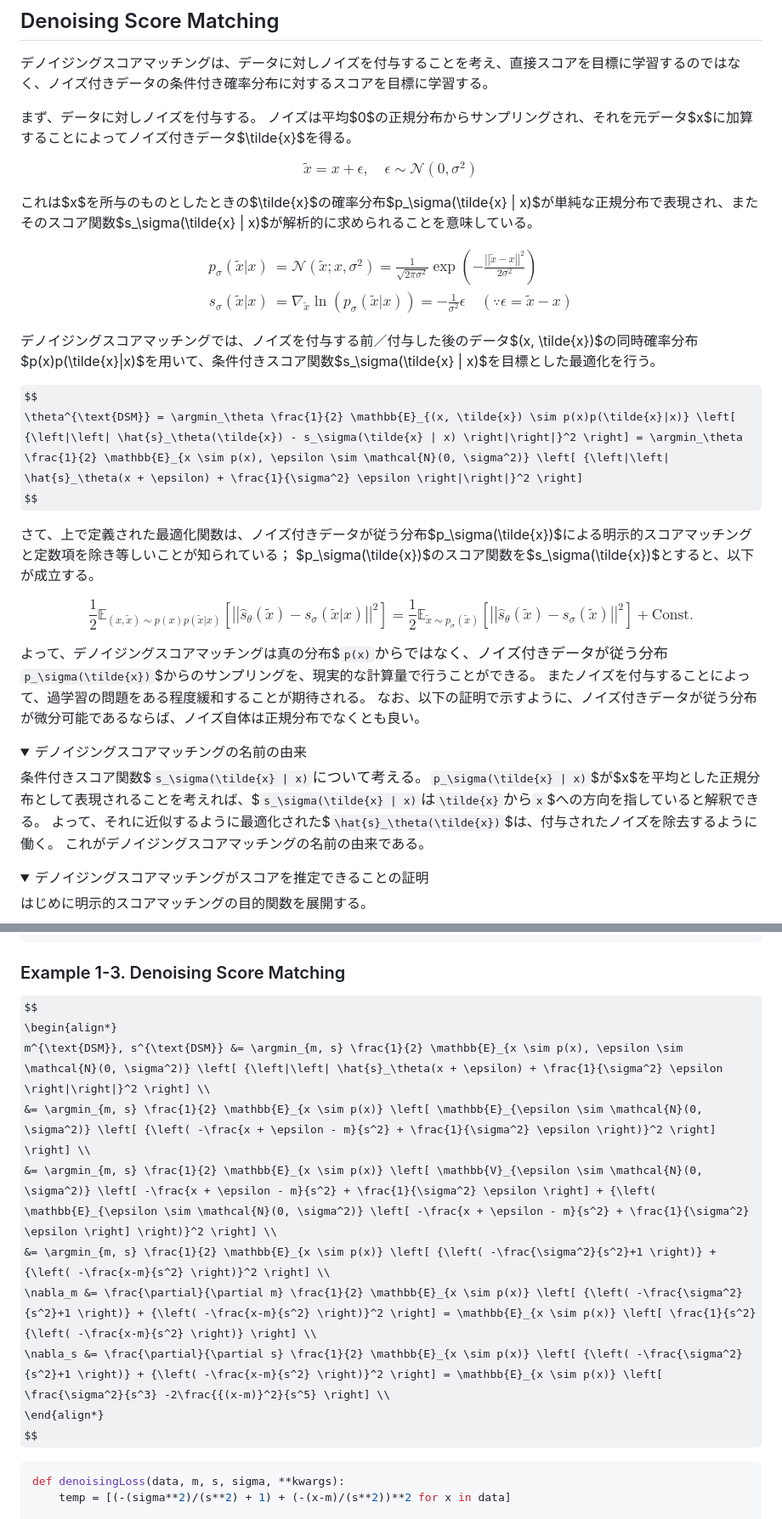
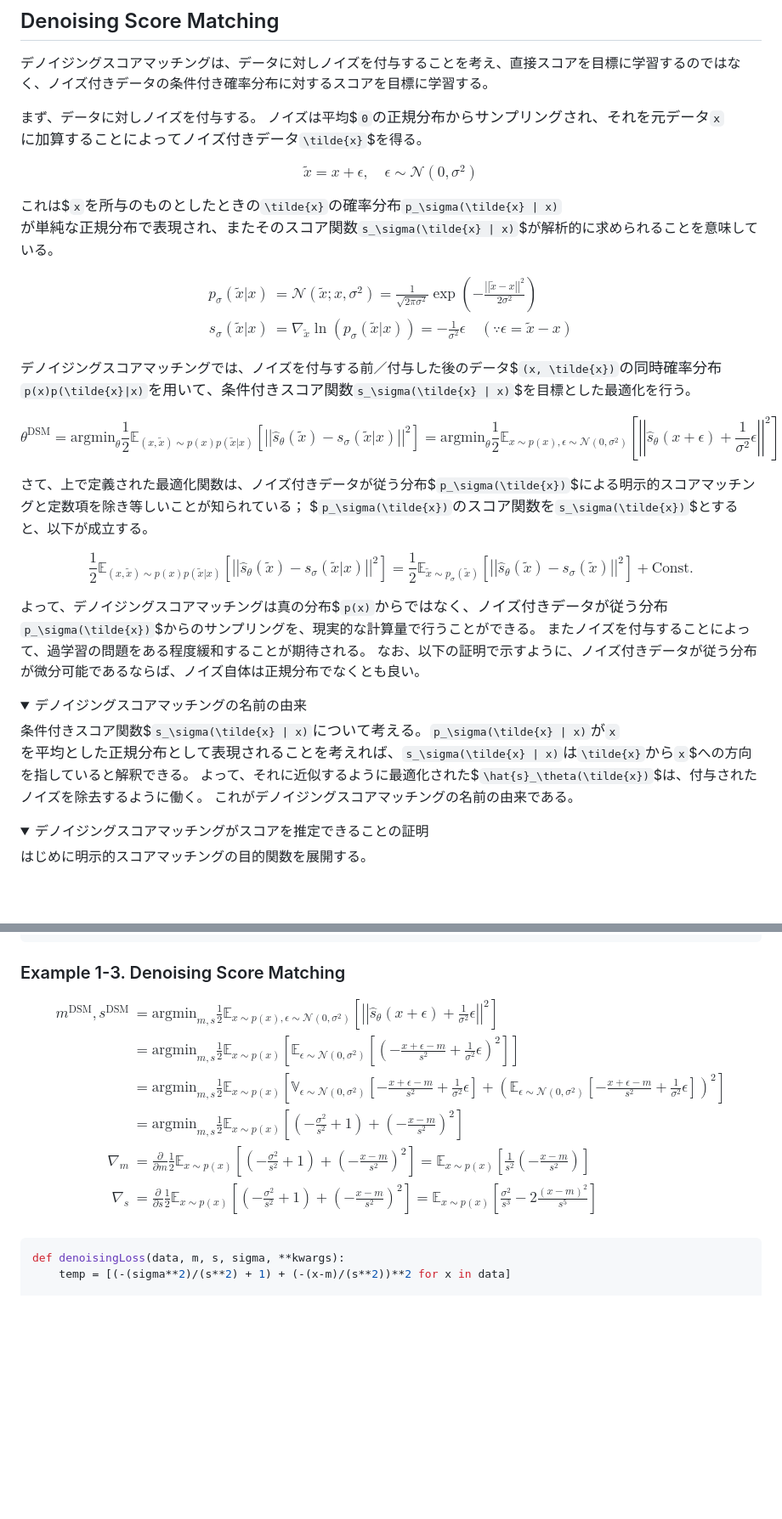
Before and after one commit to NaoyukiKita/Diffusion, a Markdown page: docs/3-ScoreMatching.md, 2 parts joined by grey strips. Shown at 85% size. Drawn GitHub-style; folded sections open; some formulas as TeX source; blank space fills up the shorter version.

```diff
--- a/docs/3-ScoreMatching.md
+++ b/docs/3-ScoreMatching.md
@@ -139,13 +140,13 @@ $$
 デノイジングスコアマッチングは、データに対しノイズを付与することを考え、直接スコアを目標に学習するのではなく、ノイズ付きデータの条件付き確率分布に対するスコアを目標に学習する。
 
 まず、データに対しノイズを付与する。
-ノイズは平均$0$の正規分布からサンプリングされ、それを元データ$x$に加算することによってノイズ付きデータ$\tilde{x}$を得る。
+ノイズは平均$`0`$の正規分布からサンプリングされ、それを元データ$`x`$に加算することによってノイズ付きデータ$`\tilde{x}`$を得る。
 
 $$
 \tilde{x} = x + \epsilon, \quad \epsilon \sim \mathcal{N}(0, \sigma^2)
 $$
 
-これは$x$を所与のものとしたときの$\tilde{x}$の確率分布$p_\sigma(\tilde{x} | x)$が単純な正規分布で表現され、またそのスコア関数$s_\sigma(\tilde{x} | x)$が解析的に求められることを意味している。
+これは$`x`$を所与のものとしたときの$`\tilde{x}`$の確率分布$`p_\sigma(\tilde{x} | x)`$が単純な正規分布で表現され、またそのスコア関数$`s_\sigma(\tilde{x} | x)`$が解析的に求められることを意味している。
 
 $$
 \begin{align*}
@@ -154,14 +155,14 @@ s_\sigma(\tilde{x} | x) &= \nabla_{\tilde{x}} \ln{\left( p_\sigma(\tilde{x} | x)
 \end{align*}
 $$
 
-デノイジングスコアマッチングでは、ノイズを付与する前／付与した後のデータ$(x, \tilde{x})$の同時確率分布$p(x)p(\tilde{x}|x)$を用いて、条件付きスコア関数$s_\sigma(\tilde{x} | x)$を目標とした最適化を行う。
+デノイジングスコアマッチングでは、ノイズを付与する前／付与した後のデータ$`(x, \tilde{x})`$の同時確率分布$`p(x)p(\tilde{x}|x)`$を用いて、条件付きスコア関数$`s_\sigma(\tilde{x} | x)`$を目標とした最適化を行う。
 
 $$
-\theta^{\text{DSM}} = \argmin_\theta \frac{1}{2} \mathbb{E}_{(x, \tilde{x}) \sim p(x)p(\tilde{x}|x)} \left[ {\left|\left| \hat{s}_\theta(\tilde{x}) - s_\sigma(\tilde{x} | x) \right|\right|}^2 \right] = \argmin_\theta \frac{1}{2} \mathbb{E}_{x \sim p(x), \epsilon \sim \mathcal{N}(0, \sigma^2)} \left[ {\left|\left| \hat{s}_\theta(x + \epsilon) + \frac{1}{\sigma^2} \epsilon \right|\right|}^2 \right]
+\theta^{\text{DSM}} = \text{argmin}_\theta \frac{1}{2} \mathbb{E}_{(x, \tilde{x}) \sim p(x)p(\tilde{x}|x)} \left[ {\left|\left| \hat{s}_\theta(\tilde{x}) - s_\sigma(\tilde{x} | x) \right|\right|}^2 \right] = \text{argmin}_\theta \frac{1}{2} \mathbb{E}_{x \sim p(x), \epsilon \sim \mathcal{N}(0, \sigma^2)} \left[ {\left|\left| \hat{s}_\theta(x + \epsilon) + \frac{1}{\sigma^2} \epsilon \right|\right|}^2 \right]
 $$
 
-さて、上で定義された最適化関数は、ノイズ付きデータが従う分布$p_\sigma(\tilde{x})$による明示的スコアマッチングと定数項を除き等しいことが知られている；
-$p_\sigma(\tilde{x})$のスコア関数を$s_\sigma(\tilde{x})$とすると、以下が成立する。
+さて、上で定義された最適化関数は、ノイズ付きデータが従う分布$`p_\sigma(\tilde{x})`$による明示的スコアマッチングと定数項を除き等しいことが知られている；
+$`p_\sigma(\tilde{x})`$のスコア関数を$`s_\sigma(\tilde{x})`$とすると、以下が成立する。
 
 $$
 \frac{1}{2} \mathbb{E}_{(x, \tilde{x}) \sim p(x)p(\tilde{x}|x)} \left[ {\left|\left| \hat{s}_\theta(\tilde{x}) - s_\sigma(\tilde{x} | x) \right|\right|}^2 \right] = \frac{1}{2} \mathbb{E}_{\tilde{x} \sim p_\sigma(\tilde{x})} \left[ {\left|\left| \hat{s}_\theta(\tilde{x}) - s_\sigma(\tilde{x}) \right|\right|}^2  \right] + \text{Const.}
@@ -173,7 +174,7 @@ $$
 
 <details><summary>デノイジングスコアマッチングの名前の由来</summary><div>
 
-条件付きスコア関数$`s_\sigma(\tilde{x} | x)`$について考える。$`p_\sigma(\tilde{x} | x)`$が$x$を平均とした正規分布として表現されることを考えれば、$`s_\sigma(\tilde{x} | x)`$は$`\tilde{x}`$から$`x`$への方向を指していると解釈できる。
+条件付きスコア関数$`s_\sigma(\tilde{x} | x)`$について考える。$`p_\sigma(\tilde{x} | x)`$が$`x`$を平均とした正規分布として表現されることを考えれば、$`s_\sigma(\tilde{x} | x)`$は$`\tilde{x}`$から$`x`$への方向を指していると解釈できる。
 よって、それに近似するように最適化された$`\hat{s}_\theta(\tilde{x})`$は、付与されたノイズを除去するように働く。
 これがデノイジングスコアマッチングの名前の由来である。
 
@@ -380,10 +382,10 @@ Pred Mean: 0.0101, Pred Variance: 1.2861
 ### Example 1-3. Denoising Score Matching
 $$
 \begin{align*}
-m^{\text{DSM}}, s^{\text{DSM}} &= \argmin_{m, s} \frac{1}{2} \mathbb{E}_{x \sim p(x), \epsilon \sim \mathcal{N}(0, \sigma^2)} \left[ {\left|\left| \hat{s}_\theta(x + \epsilon) + \frac{1}{\sigma^2} \epsilon \right|\right|}^2 \right] \\
- &= \argmin_{m, s} \frac{1}{2} \mathbb{E}_{x \sim p(x)} \left[ \mathbb{E}_{\epsilon \sim \mathcal{N}(0, \sigma^2)} \left[ {\left( -\frac{x + \epsilon - m}{s^2} + \frac{1}{\sigma^2} \epsilon \right)}^2 \right] \right] \\
- &= \argmin_{m, s} \frac{1}{2} \mathbb{E}_{x \sim p(x)} \left[ \mathbb{V}_{\epsilon \sim \mathcal{N}(0, \sigma^2)} \left[ -\frac{x + \epsilon - m}{s^2} + \frac{1}{\sigma^2} \epsilon \right] + {\left( \mathbb{E}_{\epsilon \sim \mathcal{N}(0, \sigma^2)} \left[ -\frac{x + \epsilon - m}{s^2} + \frac{1}{\sigma^2} \epsilon \right] \right)}^2 \right] \\
- &= \argmin_{m, s} \frac{1}{2} \mathbb{E}_{x \sim p(x)} \left[ {\left( -\frac{\sigma^2}{s^2}+1 \right)} + {\left( -\frac{x-m}{s^2} \right)}^2 \right] \\
+m^{\text{DSM}}, s^{\text{DSM}} &= \text{argmin}_{m, s} \frac{1}{2} \mathbb{E}_{x \sim p(x), \epsilon \sim \mathcal{N}(0, \sigma^2)} \left[ {\left|\left| \hat{s}_\theta(x + \epsilon) + \frac{1}{\sigma^2} \epsilon \right|\right|}^2 \right] \\
+ &= \text{argmin}_{m, s} \frac{1}{2} \mathbb{E}_{x \sim p(x)} \left[ \mathbb{E}_{\epsilon \sim \mathcal{N}(0, \sigma^2)} \left[ {\left( -\frac{x + \epsilon - m}{s^2} + \frac{1}{\sigma^2} \epsilon \right)}^2 \right] \right] \\
+ &= \text{argmin}_{m, s} \frac{1}{2} \mathbb{E}_{x \sim p(x)} \left[ \mathbb{V}_{\epsilon \sim \mathcal{N}(0, \sigma^2)} \left[ -\frac{x + \epsilon - m}{s^2} + \frac{1}{\sigma^2} \epsilon \right] + {\left( \mathbb{E}_{\epsilon \sim \mathcal{N}(0, \sigma^2)} \left[ -\frac{x + \epsilon - m}{s^2} + \frac{1}{\sigma^2} \epsilon \right] \right)}^2 \right] \\
+ &= \text{argmin}_{m, s} \frac{1}{2} \mathbb{E}_{x \sim p(x)} \left[ {\left( -\frac{\sigma^2}{s^2}+1 \right)} + {\left( -\frac{x-m}{s^2} \right)}^2 \right] \\
 \nabla_m &= \frac{\partial}{\partial m} \frac{1}{2} \mathbb{E}_{x \sim p(x)} \left[ {\left( -\frac{\sigma^2}{s^2}+1 \right)} + {\left( -\frac{x-m}{s^2} \right)}^2 \right] = \mathbb{E}_{x \sim p(x)} \left[ \frac{1}{s^2} {\left( -\frac{x-m}{s^2} \right)} \right] \\
 \nabla_s &= \frac{\partial}{\partial s} \frac{1}{2} \mathbb{E}_{x \sim p(x)} \left[ {\left( -\frac{\sigma^2}{s^2}+1 \right)} + {\left( -\frac{x-m}{s^2} \right)}^2 \right] = \mathbb{E}_{x \sim p(x)} \left[ \frac{\sigma^2}{s^3} -2\frac{{(x-m)}^2}{s^5} \right] \\
 \end{align*}
```
Also changed, not shown: other parts of docs/3-ScoreMatching.md (+21 -19 lines), docs/4-ScoreBasedModel.md (+1 -1 lines).
